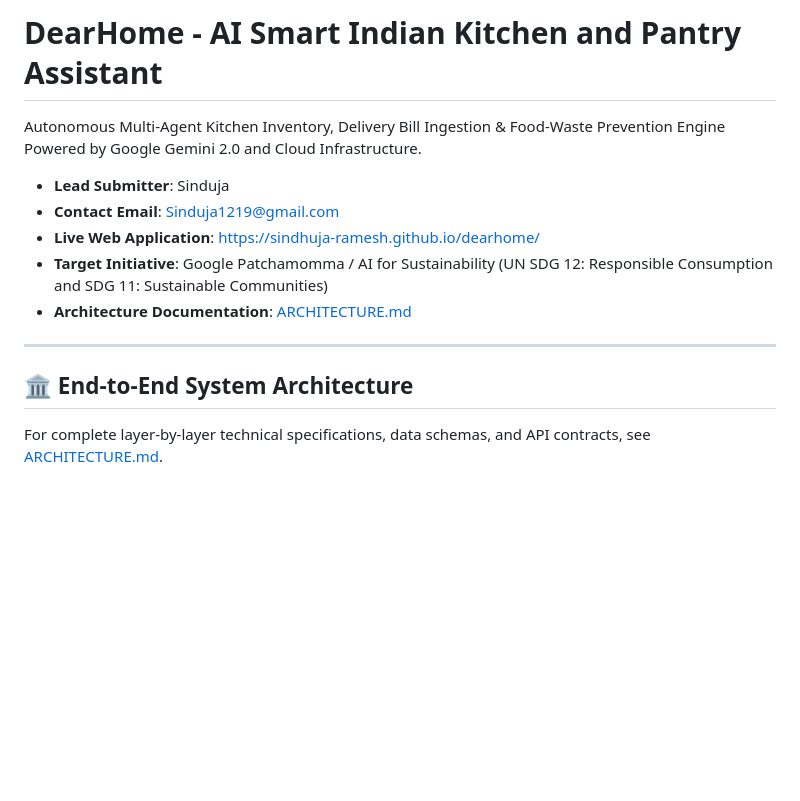
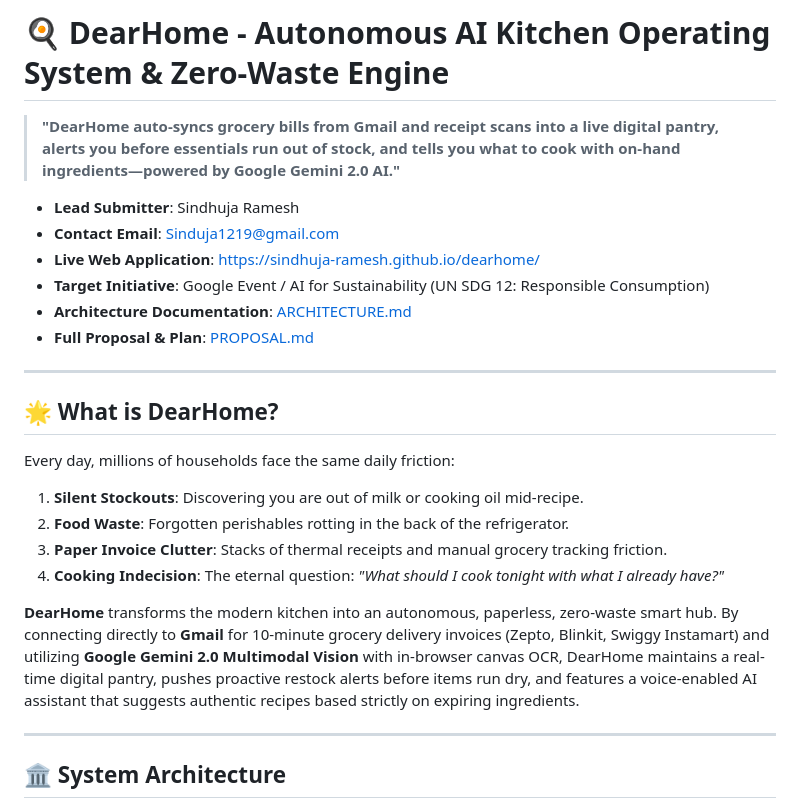
Before and after one commit to sindhuja-ramesh/dearhome, a Markdown page: README.md, the part around one of its changes. Rendered like a GitHub page; blank space fills up the shorter version.

````diff
--- a/README.md
+++ b/README.md
@@ -1,18 +1,29 @@
-# DearHome - AI Smart Indian Kitchen and Pantry Assistant
+# 🍳 DearHome - Autonomous AI Kitchen Operating System & Zero-Waste Engine
 
-Autonomous Multi-Agent Kitchen Inventory, Delivery Bill Ingestion & Food-Waste Prevention Engine Powered by Google Gemini 2.0 and Cloud Infrastructure.
+> **"DearHome auto-syncs grocery bills from Gmail and receipt scans into a live digital pantry, alerts you before essentials run out of stock, and tells you what to cook with on-hand ingredients—powered by Google Gemini 2.0 AI."**
 
-- **Lead Submitter**: Sinduja
+- **Lead Submitter**: Sindhuja Ramesh
 - **Contact Email**: Sinduja1219@gmail.com
 - **Live Web Application**: [https://sindhuja-ramesh.github.io/dearhome/](https://sindhuja-ramesh.github.io/dearhome/)
-- **Target Initiative**: Google Patchamomma / AI for Sustainability (UN SDG 12: Responsible Consumption and SDG 11: Sustainable Communities)
+- **Target Initiative**: Google Event / AI for Sustainability (UN SDG 12: Responsible Consumption)
 - **Architecture Documentation**: [ARCHITECTURE.md](ARCHITECTURE.md)
+- **Full Proposal & Plan**: [PROPOSAL.md](PROPOSAL.md)
 
 ---
 
-## 🏛️ End-to-End System Architecture
+## 🌟 What is DearHome?
 
-For complete layer-by-layer technical specifications, data schemas, and API contracts, see [ARCHITECTURE.md](ARCHITECTURE.md).
+Every day, millions of households face the same daily friction:
+1. **Silent Stockouts**: Discovering you are out of milk or cooking oil mid-recipe.
+2. **Food Waste**: Forgotten perishables rotting in the back of the refrigerator.
+3. **Paper Invoice Clutter**: Stacks of thermal receipts and manual grocery tracking friction.
+4. **Cooking Indecision**: The eternal question: *"What should I cook tonight with what I already have?"*
+
+**DearHome** transforms the modern kitchen into an autonomous, paperless, zero-waste smart hub. By connecting directly to **Gmail** for 10-minute grocery delivery invoices (Zepto, Blinkit, Swiggy Instamart) and utilizing **Google Gemini 2.0 Multimodal Vision** with in-browser canvas OCR, DearHome maintains a real-time digital pantry, pushes proactive restock alerts before items run dry, and features a voice-enabled AI assistant that suggests authentic recipes based strictly on expiring ingredients.
+
+---
+
+## 🏛️ System Architecture
 
 ```mermaid
 flowchart TD
````
Also changed, not shown: other parts of README.md (+59 -35 lines).
